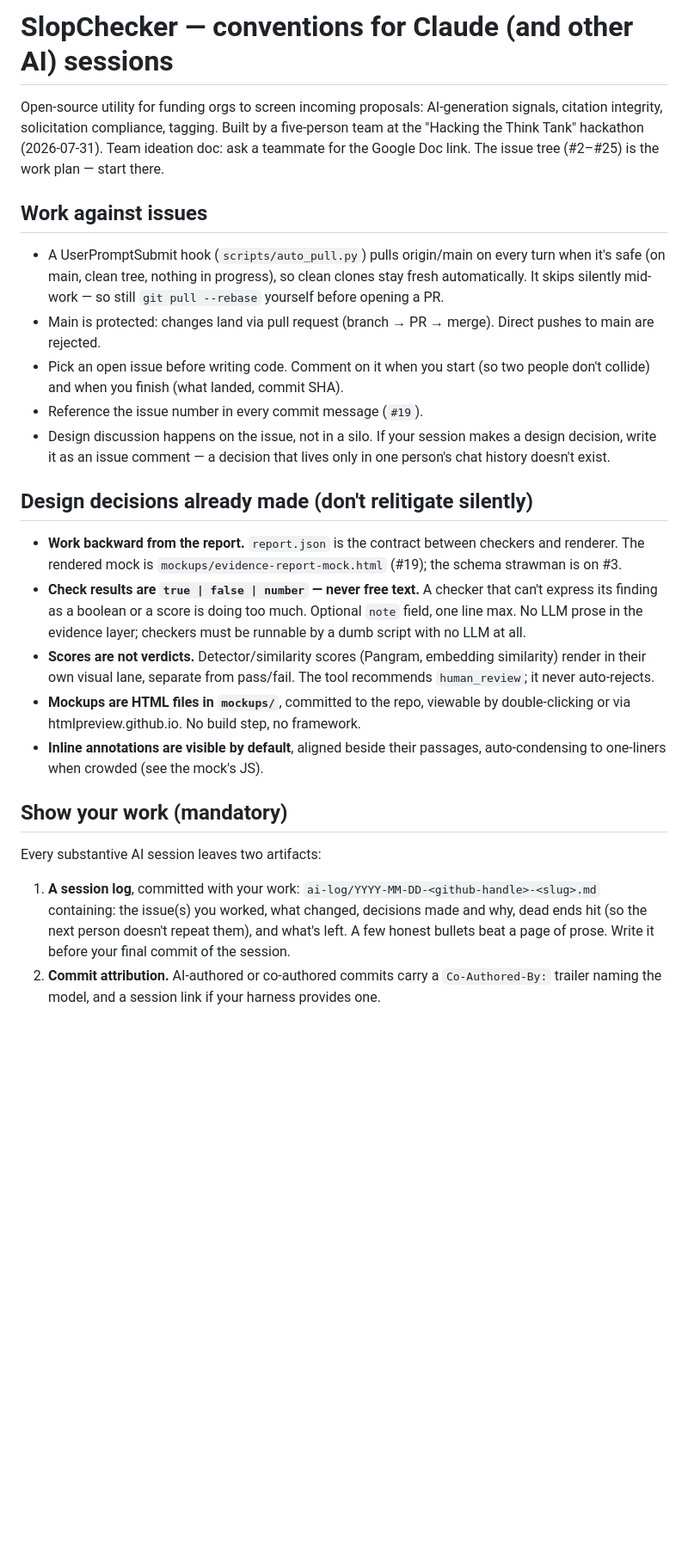
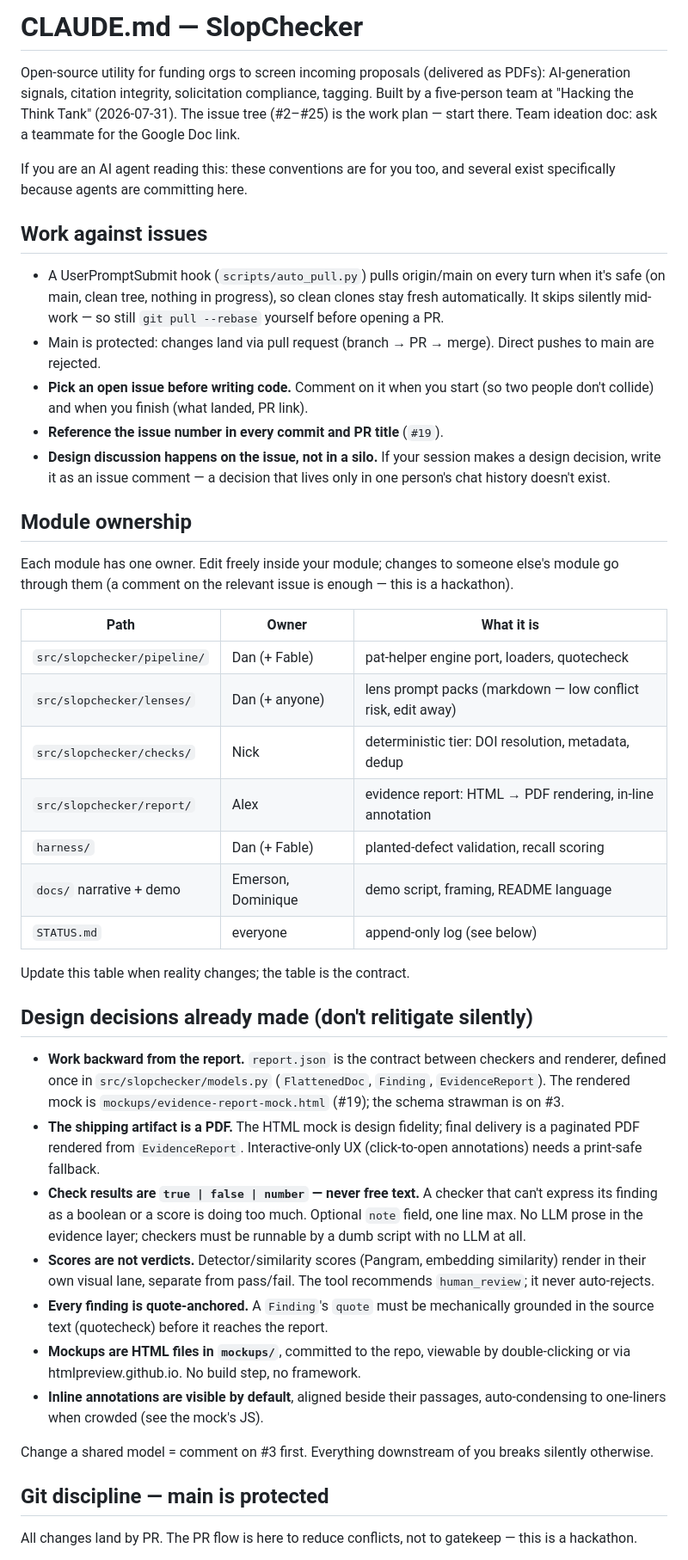
Before and after one commit to nawagner/SlopChecker, a Markdown page: CLAUDE.md, the part around one of its changes. Shown at 86% size. Rendered like a GitHub page; blank space fills up the shorter version.

```diff
--- a/CLAUDE.md
+++ b/CLAUDE.md
@@ -1,10 +1,13 @@
-# SlopChecker — conventions for Claude (and other AI) sessions
+# CLAUDE.md — SlopChecker
 
-Open-source utility for funding orgs to screen incoming proposals: AI-generation
-signals, citation integrity, solicitation compliance, tagging. Built by a
-five-person team at the "Hacking the Think Tank" hackathon (2026-07-31).
-Team ideation doc: ask a teammate for the Google Doc link. The issue tree
-(#2–#25) is the work plan — start there.
+Open-source utility for funding orgs to screen incoming proposals (delivered
+as PDFs): AI-generation signals, citation integrity, solicitation compliance,
+tagging. Built by a five-person team at "Hacking the Think Tank" (2026-07-31).
+The issue tree (#2–#25) is the work plan — start there. Team ideation doc:
+ask a teammate for the Google Doc link.
+
+If you are an AI agent reading this: these conventions are for you too, and
+several exist specifically because agents are committing here.
 
 ## Work against issues
 
@@ -14,40 +17,63 @@ Team ideation doc: ask a teammate for the Google Doc link. The issue tree
   still `git pull --rebase` yourself before opening a PR.
 - Main is protected: changes land via pull request (branch → PR → merge).
   Direct pushes to main are rejected.
-- Pick an open issue before writing code. Comment on it when you start (so two
-  people don't collide) and when you finish (what landed, commit SHA).
-- Reference the issue number in every commit message (`#19`).
-- Design discussion happens on the issue, not in a silo. If your session makes
-  a design decision, write it as an issue comment — a decision that lives only
-  in one person's chat history doesn't exist.
+- **Pick an open issue before writing code.** Comment on it when you start
+  (so two people don't collide) and when you finish (what landed, PR link).
+- **Reference the issue number in every commit and PR title** (`#19`).
+- **Design discussion happens on the issue, not in a silo.** If your session
+  makes a design decision, write it as an issue comment — a decision that
+  lives only in one person's chat history doesn't exist.
+
+## Module ownership
+
+Each module has one owner. Edit freely inside your module; changes to
+someone else's module go through them (a comment on the relevant issue is
+enough — this is a hackathon).
+
+| Path | Owner | What it is |
+|---|---|---|
+| `src/slopchecker/pipeline/` | Dan (+ Fable) | pat-helper engine port, loaders, quotecheck |
+| `src/slopchecker/lenses/` | Dan (+ anyone) | lens prompt packs (markdown — low conflict risk, edit away) |
+| `src/slopchecker/checks/` | Nick | deterministic tier: DOI resolution, metadata, dedup |
+| `src/slopchecker/report/` | Alex | evidence report: HTML → PDF rendering, in-line annotation |
+| `harness/` | Dan (+ Fable) | planted-defect validation, recall scoring |
+| `docs/` narrative + demo | Emerson, Dominique | demo script, framing, README language |
+| `STATUS.md` | everyone | append-only log (see below) |
+
+Update this table when reality changes; the table is the contract.
 
 ## Design decisions already made (don't relitigate silently)
 
 - **Work backward from the report.** `report.json` is the contract between
-  checkers and renderer. The rendered mock is `mockups/evidence-report-mock.html`
-  (#19); the schema strawman is on #3.
-- **Check results are `true | false | number` — never free text.** A checker
-  that can't express its finding as a boolean or a score is doing too much.
-  Optional `note` field, one line max. No LLM prose in the evidence layer;
-  checkers must be runnable by a dumb script with no LLM at all.
-- **Scores are not verdicts.** Detector/similarity scores (Pangram, embedding
-  similarity) render in their own visual lane, separate from pass/fail. The
-  tool recommends `human_review`; it never auto-rejects.
-- **Mockups are HTML files in `mockups/`**, committed to the repo, viewable by
-  double-clicking or via htmlpreview.github.io. No build step, no framework.
-- **Inline annotations are visible by default**, aligned beside their passages,
-  auto-condensing to one-liners when crowded (see the mock's JS).
+  checkers and renderer, defined once in `src/slopchecker/models.py`
+  (`FlattenedDoc`, `Finding`, `EvidenceReport`). The rendered mock is
+  `mockups/evidence-report-mock.html` (#19); the schema strawman is on #3.
+- **The shipping artifact is a PDF.** The HTML mock is design fidelity;
+  final delivery is a paginated PDF rendered from `EvidenceReport`.
+  Interactive-only UX (click-to-open annotations) needs a print-safe
+  fallback.
+- **Check results are `true | false | number` — never free text.** A
+  checker that can't express its finding as a boolean or a score is doing
+  too much. Optional `note` field, one line max. No LLM prose in the
+  evidence layer; checkers must be runnable by a dumb script with no LLM
+  at all.
+- **Scores are not verdicts.** Detector/similarity scores (Pangram,
+  embedding similarity) render in their own visual lane, separate from
+  pass/fail. The tool recommends `human_review`; it never auto-rejects.
+- **Every finding is quote-anchored.** A `Finding`'s `quote` must be
+  mechanically grounded in the source text (quotecheck) before it reaches
+  the report.
+- **Mockups are HTML files in `mockups/`**, committed to the repo, viewable
+  by double-clicking or via htmlpreview.github.io. No build step, no
+  framework.
+- **Inline annotations are visible by default**, aligned beside their
+  passages, auto-condensing to one-liners when crowded (see the mock's JS).
 
-## Show your work (mandatory)
+Change a shared model = comment on #3 first. Everything downstream of you
+breaks silently otherwise.
 
-Every substantive AI session leaves two artifacts:
+## Git discipline — main is protected
 
-1. **A session log**, committed with your work:
-   `ai-log/YYYY-MM-DD-<github-handle>-<slug>.md` containing: the issue(s) you
-   worked, what changed, decisions made and why, dead ends hit (so the next
-   person doesn't repeat them), and what's left. A few honest bullets beat a
-   page of prose. Write it before your final commit of the session.
-2. **Commit attribution.** AI-authored or co-authored commits carry a
-   `Co-Authored-By:` trailer naming the model, and a session link if your
-   harness provides one.
+All changes land by PR. The PR flow is here to reduce conflicts, not to
+gatekeep — this is a hackathon.
 
```
Also changed, not shown: other parts of CLAUDE.md (+74 -9 lines).
